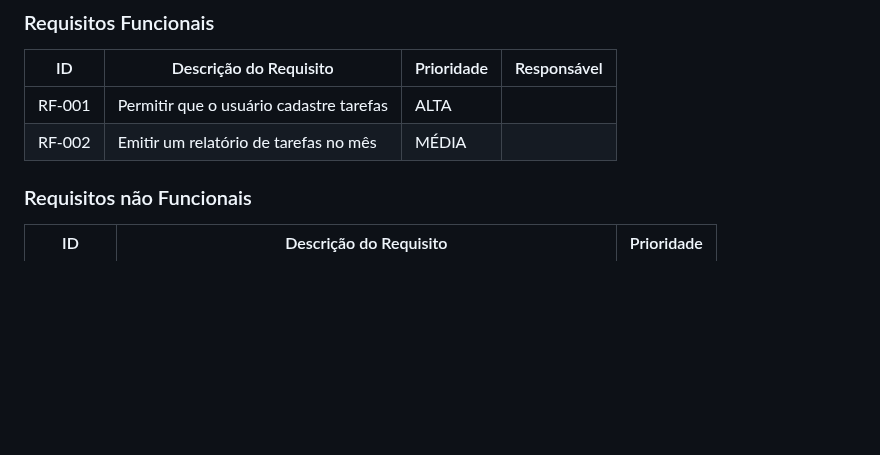
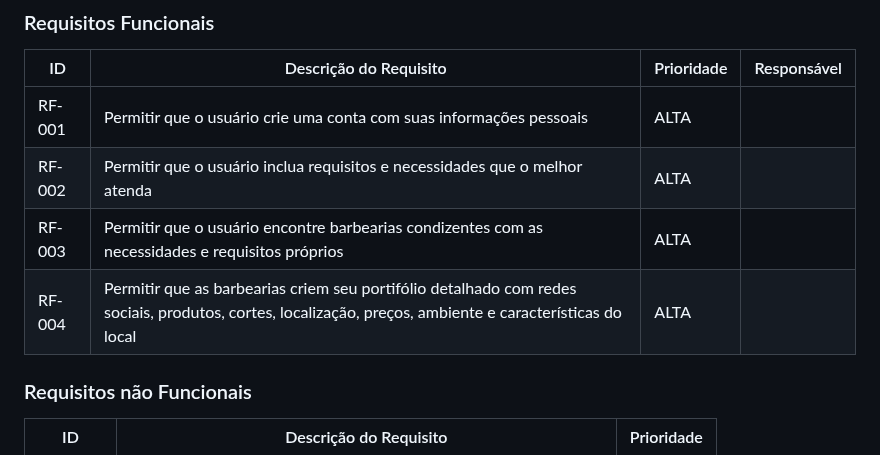
Before and after one commit to ICEI-PUC-Minas-PCO-SI/pco-si-2023-1-p1-proj-web-t2-g3-grupo-3, a Markdown page: docs/especification.md, the part around the change. Drawn GitHub-style; blank space fills up the shorter version.

Commit message:
Requisitos Funcionais
RF-001
RF-002
RF-003
RF-004

```diff
--- a/docs/especification.md
+++ b/docs/especification.md
@@ -52,9 +52,10 @@ As tabelas que se seguem apresentam os requisitos funcionais e não funcionais q
 
 |ID    | Descrição do Requisito  | Prioridade | Responsável |
 |------|-----------------------------------------|----| ----|
-|RF-001| Permitir que o usuário cadastre tarefas | ALTA |  |
-|RF-002| Emitir um relatório de tarefas no mês   | MÉDIA | |
-
+|RF-001| Permitir que o usuário crie uma conta com suas informações pessoais | ALTA |  |
+|RF-002| Permitir que o usuário inclua requisitos e necessidades que o melhor atenda | ALTA | |
+|RF-003| Permitir que o usuário encontre barbearias condizentes com as necessidades e requisitos próprios | ALTA | |
+|RF-004| Permitir que as barbearias criem seu portifólio detalhado com redes sociais, produtos, cortes, localização, preços, ambiente e características do local | ALTA | |
 
 ### Requisitos não Funcionais
 
```
